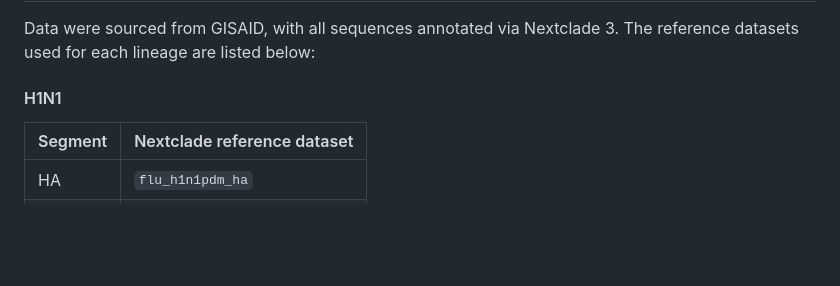
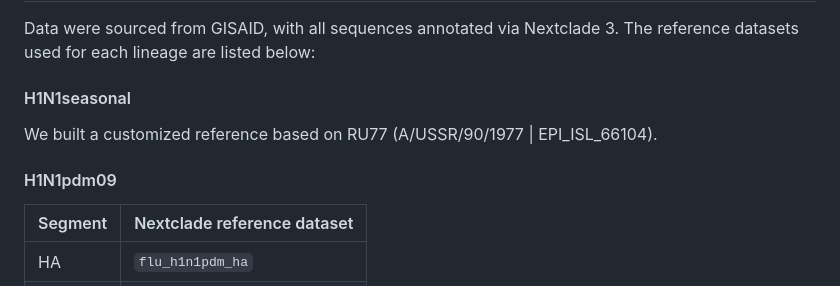
Before and after one commit to LeiLi-Uchicago/RVEAtlas, a Markdown page: APP_INFO_FLU.md, the part around the change. Drawn GitHub-style; blank space fills up the shorter version.

```diff
--- a/APP_INFO_FLU.md
+++ b/APP_INFO_FLU.md
@@ -13,7 +13,11 @@ FLUExplorer is intended for researchers, bioinformaticians, genomic epidemiologi
 
 Data were sourced from GISAID, with all sequences annotated via Nextclade 3. The reference datasets used for each lineage are listed below:
 
-#### H1N1
+#### H1N1seasonal
+
+We built a customized reference based on RU77 (A/USSR/90/1977 | EPI_ISL_66104).
+
+#### H1N1pdm09
 
 | Segment | Nextclade reference dataset |
 |---|---|
```
